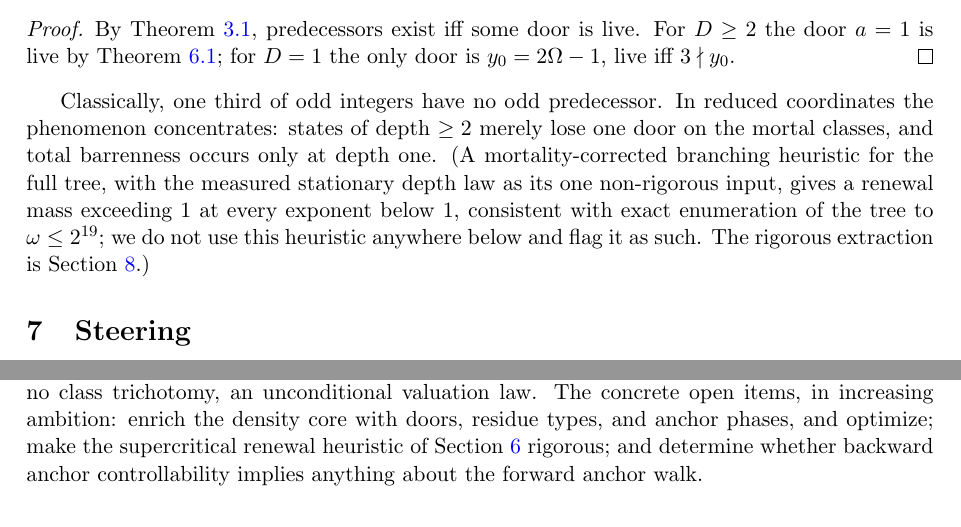
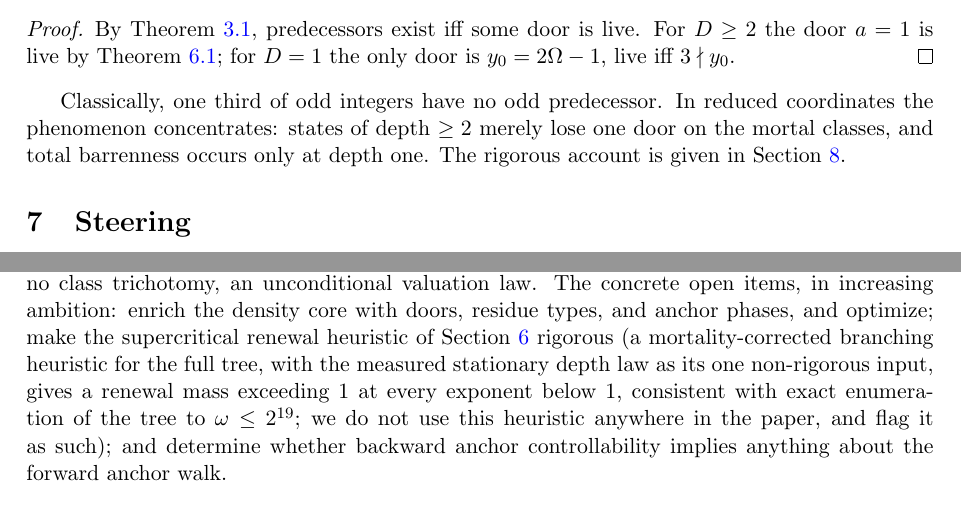
Before and after one commit to macindoe/collatz, a LaTeX paper (paper/collatz-mirror-v1.tex): two parts of pages 6 and 9 of 10, joined at a grey line, cut so that both start at the same text. Compiled offline with pdfLaTeX.

Commit message:
Move mortality-corrected branching heuristic from Sec 6 to Discussion
Per ChatGPT preprint-readiness review: keeps Section 6 to the rigorous
dead-end classification and relocates the heuristic aside next to the
existing open-item about making the renewal heuristic rigorous.

```diff
--- a/paper/collatz-mirror-v1.tex
+++ b/paper/collatz-mirror-v1.tex
@@ -191,7 +191,7 @@ A state has no $F$-preimage iff $D = 1$ and its unique door $2\Omega - 1$ is div
 By Theorem~\ref{thm:pred}, predecessors exist iff some door is live. For $D \ge 2$ the door $a = 1$ is live by Theorem~\ref{thm:mort}; for $D = 1$ the only door is $y_0 = 2\Omega - 1$, live iff $3 \nmid y_0$.
 \end{proof}
 
-Classically, one third of odd integers have no odd predecessor. In reduced coordinates the phenomenon concentrates: states of depth $\ge 2$ merely lose one door on the mortal classes, and total barrenness occurs only at depth one. (A mortality-corrected branching heuristic for the full tree, with the measured stationary depth law as its one non-rigorous input, gives a renewal mass exceeding $1$ at every exponent below $1$, consistent with exact enumeration of the tree to $\w \le 2^{19}$; we do not use this heuristic anywhere below and flag it as such. The rigorous extraction is Section~\ref{sec:density}.)
+Classically, one third of odd integers have no odd predecessor. In reduced coordinates the phenomenon concentrates: states of depth $\ge 2$ merely lose one door on the mortal classes, and total barrenness occurs only at depth one. The rigorous account is given in Section~\ref{sec:density}.
 
 \section{Steering}\label{sec:steer}
 
@@ -295,7 +295,7 @@ The exponent sits between Crandall \cite{crandall} and Krasikov's 1989 value $0.
 
 \section{Discussion}
 
-The mirror correspondence completes a symmetry the companion paper only gestured at: forward dynamics consume $2$-adic digits under exact laws with no choice; backward dynamics offer infinite choice that moves only $3$-adic data, with the $2$-adic side frozen --- yet the freeze routes complete control of the forward anchor through the choice of depth (Corollary~\ref{cor:place}). The conjecture, in these coordinates, is the assertion that a deterministic $2$-adic flow and a controllable $3$-adic tree are the same object. The asymmetries of Section~\ref{sec:dual} say the two sides are not interchangeable, and in several respects the backward theory is simpler: one fewer cross-prime step, no class trichotomy, an unconditional valuation law. The concrete open items, in increasing ambition: enrich the density core with doors, residue types, and anchor phases, and optimize; make the supercritical renewal heuristic of Section~\ref{sec:dead} rigorous; and determine whether backward anchor controllability implies anything about the forward anchor walk.
+The mirror correspondence completes a symmetry the companion paper only gestured at: forward dynamics consume $2$-adic digits under exact laws with no choice; backward dynamics offer infinite choice that moves only $3$-adic data, with the $2$-adic side frozen --- yet the freeze routes complete control of the forward anchor through the choice of depth (Corollary~\ref{cor:place}). The conjecture, in these coordinates, is the assertion that a deterministic $2$-adic flow and a controllable $3$-adic tree are the same object. The asymmetries of Section~\ref{sec:dual} say the two sides are not interchangeable, and in several respects the backward theory is simpler: one fewer cross-prime step, no class trichotomy, an unconditional valuation law. The concrete open items, in increasing ambition: enrich the density core with doors, residue types, and anchor phases, and optimize; make the supercritical renewal heuristic of Section~\ref{sec:dead} rigorous (a mortality-corrected branching heuristic for the full tree, with the measured stationary depth law as its one non-rigorous input, gives a renewal mass exceeding $1$ at every exponent below $1$, consistent with exact enumeration of the tree to $\w \le 2^{19}$; we do not use this heuristic anywhere in the paper, and flag it as such); and determine whether backward anchor controllability implies anything about the forward anchor walk.
 
 \appendix
 \section{Methodology, responsibility, and verification}\label{app:method}
```
